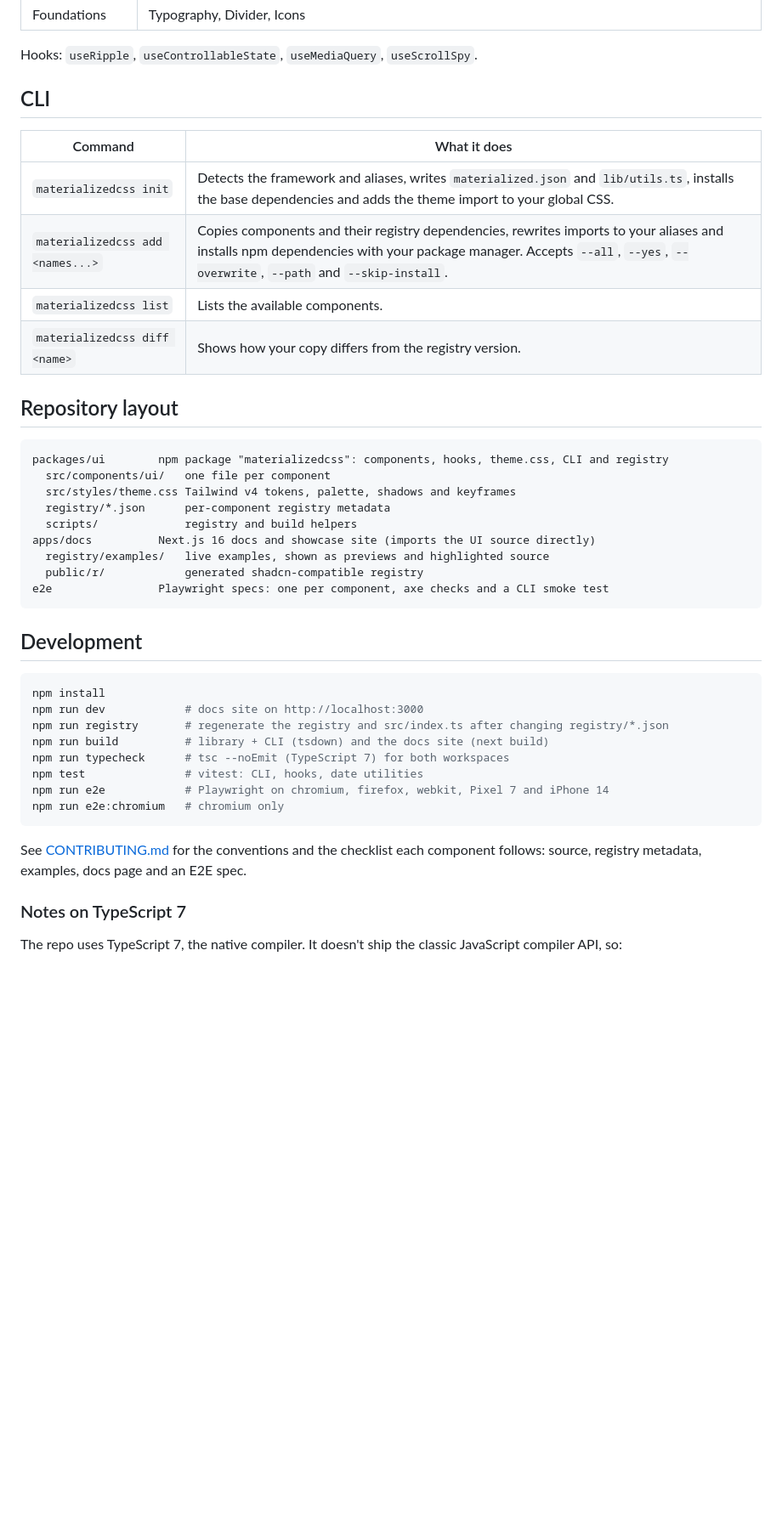
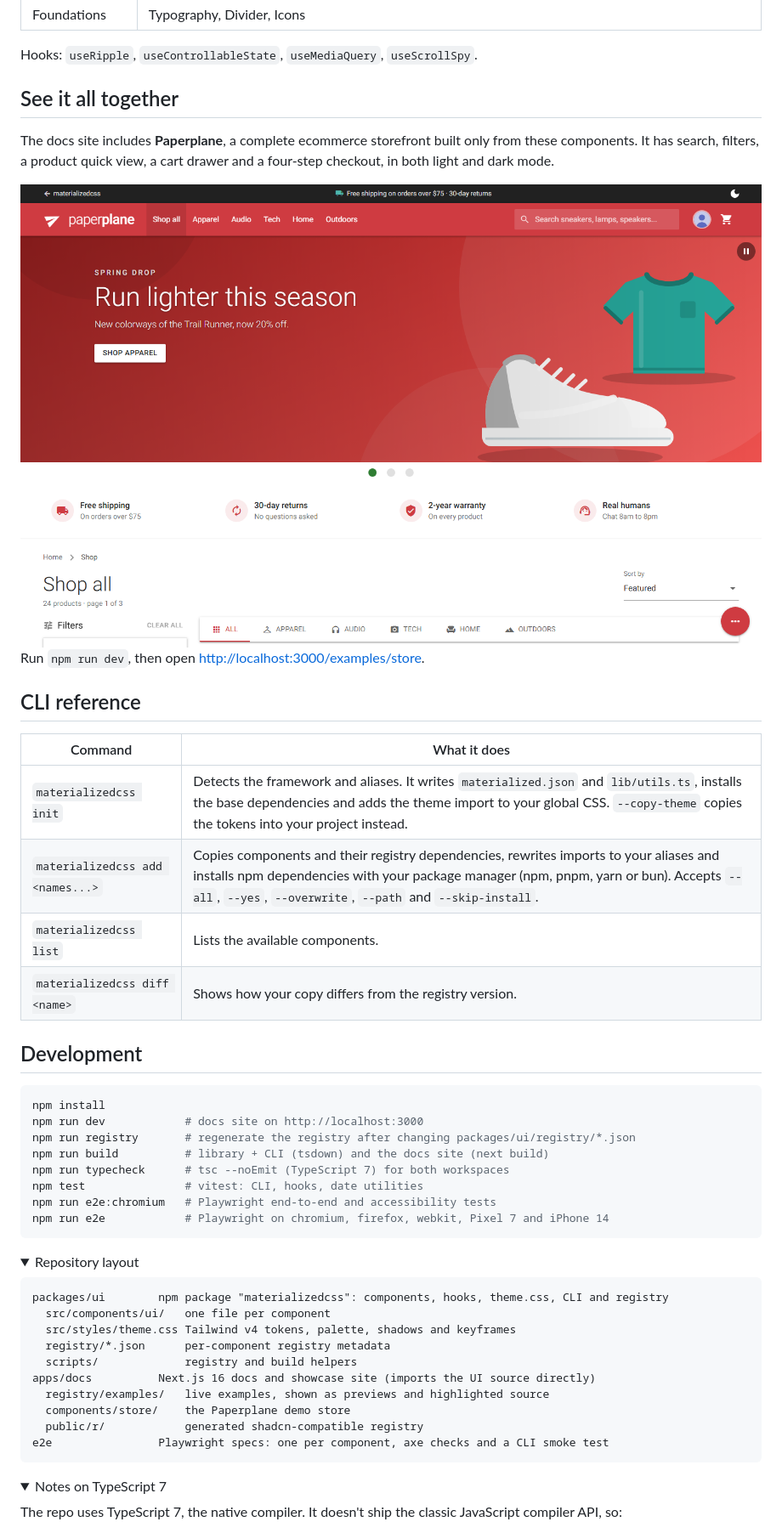
Before and after one commit to MuhibAhmed/materializedcss, a Markdown page: README.md, the part around one of its changes. Shown at 85% size. GitHub-like rendering; pictures changed too: .github/assets/store.png (added); folded sections open; blank space fills up the shorter version.

````diff
--- a/README.md
+++ b/README.md
@@ -69,16 +143,40 @@ npx shadcn add https://materializedcss.dev/r/button.json
 
 Hooks: `useRipple`, `useControllableState`, `useMediaQuery`, `useScrollSpy`.
 
-## CLI
+## See it all together
+
+The docs site includes **Paperplane**, a complete ecommerce storefront built only from these components. It has search, filters, a product quick view, a cart drawer and a four-step checkout, in both light and dark mode.
+
+<div align="center">
+<img src=".github/assets/store.png" alt="Paperplane, a demo store built with materializedcss" width="900" />
+</div>
+
+Run `npm run dev`, then open <http://localhost:3000/examples/store>.
+
+## CLI reference
 
 | Command | What it does |
 | --- | --- |
-| `materializedcss init` | Detects the framework and aliases, writes `materialized.json` and `lib/utils.ts`, installs the base dependencies and adds the theme import to your global CSS. |
-| `materializedcss add <names...>` | Copies components and their registry dependencies, rewrites imports to your aliases and installs npm dependencies with your package manager. Accepts `--all`, `--yes`, `--overwrite`, `--path` and `--skip-install`. |
+| `materializedcss init` | Detects the framework and aliases. It writes `materialized.json` and `lib/utils.ts`, installs the base dependencies and adds the theme import to your global CSS. `--copy-theme` copies the tokens into your project instead. |
+| `materializedcss add <names...>` | Copies components and their registry dependencies, rewrites imports to your aliases and installs npm dependencies with your package manager (npm, pnpm, yarn or bun). Accepts `--all`, `--yes`, `--overwrite`, `--path` and `--skip-install`. |
 | `materializedcss list` | Lists the available components. |
 | `materializedcss diff <name>` | Shows how your copy differs from the registry version. |
 
-## Repository layout
+## Development
+
+```bash
+npm install
+npm run dev            # docs site on http://localhost:3000
+npm run registry       # regenerate the registry after changing packages/ui/registry/*.json
+npm run build          # library + CLI (tsdown) and the docs site (next build)
+npm run typecheck      # tsc --noEmit (TypeScript 7) for both workspaces
+npm test               # vitest: CLI, hooks, date utilities
+npm run e2e:chromium   # Playwright end-to-end and accessibility tests
+npm run e2e            # Playwright on chromium, firefox, webkit, Pixel 7 and iPhone 14
+```
+
+<details>
+<summary>Repository layout</summary>
 
 ```
 packages/ui        npm package "materializedcss": components, hooks, theme.css, CLI and registry
@@ -88,26 +186,15 @@ packages/ui        npm package "materializedcss": components, hooks, theme.css,
   scripts/             registry and build helpers
 apps/docs          Next.js 16 docs and showcase site (imports the UI source directly)
   registry/examples/   live examples, shown as previews and highlighted source
+  components/store/    the Paperplane demo store
   public/r/            generated shadcn-compatible registry
 e2e                Playwright specs: one per component, axe checks and a CLI smoke test
 ```
 
-## Development
+</details>
 
-```bash
-npm install
-npm run dev            # docs site on http://localhost:3000
-npm run registry       # regenerate the registry and src/index.ts after changing registry/*.json
-npm run build          # library + CLI (tsdown) and the docs site (next build)
-npm run typecheck      # tsc --noEmit (TypeScript 7) for both workspaces
-npm test               # vitest: CLI, hooks, date utilities
-npm run e2e            # Playwright on chromium, firefox, webkit, Pixel 7 and iPhone 14
-npm run e2e:chromium   # chromium only
-```
-
-See [CONTRIBUTING.md](./CONTRIBUTING.md) for the conventions and the checklist each component follows: source, registry metadata, examples, docs page and an E2E spec.
-
-### Notes on TypeScript 7
+<details>
+<summary>Notes on TypeScript 7</summary>
 
 The repo uses TypeScript 7, the native compiler. It doesn't ship the classic JavaScript compiler API, so:
 
````
Also changed, not shown: other parts of README.md (+100 -18 lines), packages/ui/README.md (added, +38 -0 lines), .github/assets/datepicker.png (added), .github/assets/home-light.png (added), .github/assets/showcase-dark.png (added), 2 other files.
